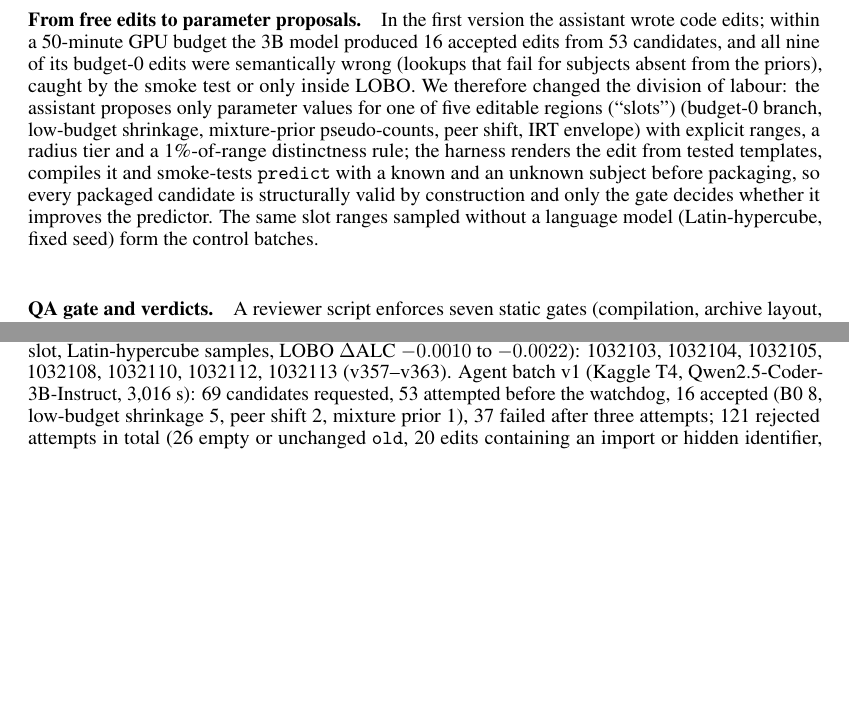
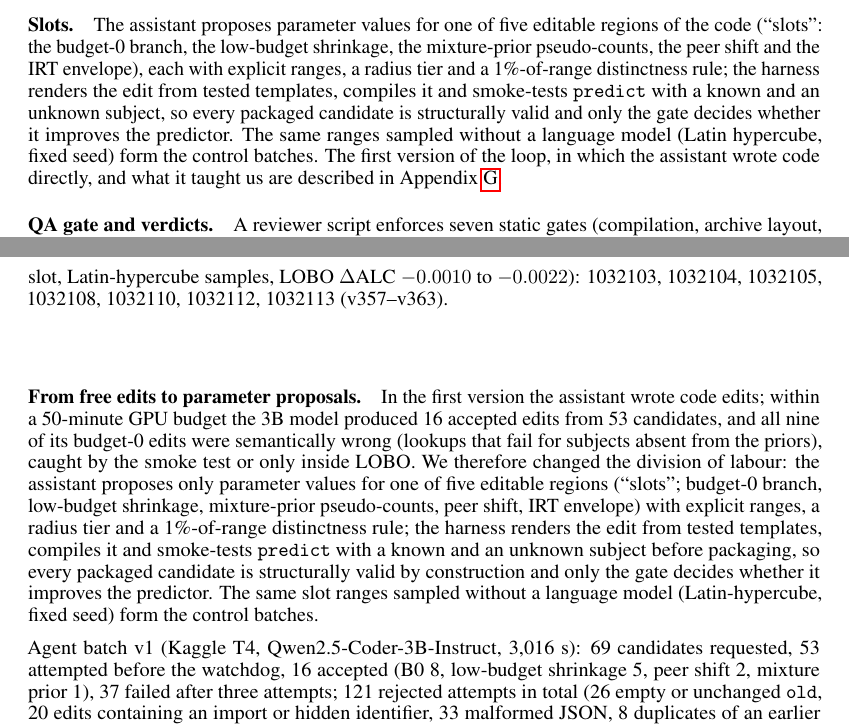
Before and after one commit to syehsyoh-dokling/paiec-evidence-constrained, a LaTeX paper (report.tex): two parts of pages 8 and 16 of 18, joined at a grey line, cut so that both start at the same text, the shorter picture padded with empty space. Compiled offline with pdfLaTeX.

Commit message:
Report: reliability figure and first-loop paragraph moved to appendices; data and reproducibility tightened
Co-Authored-By: Claude Fable 5.1 <noreply@anthropic.com>

```diff
--- a/report.tex
+++ b/report.tex
@@ -210,9 +205,7 @@ Our selected Codabench submission (ID 1020778, v153) scored 0.127586 Brier ALC o
 
 Can an AI coding assistant improve the predictor on its own? Earlier development swept single constants of v153 and judged them on platform scores; because those scores come from different samples, we moved the judging to the local test and organised the search as a constrained loop (Figure~\ref{fig:loop}): the assistant proposes, a quality gate decides. Our initial experiments used API-hosted coders (Gemini 3 Flash through a Kaggle proxy, NVIDIA-hosted Nemotron and Qwen2.5-Coder-32B, IBM Granite); rate limits, expiring credentials, retired endpoints and per-call cost made that loop unreliable, so the agent was moved to a GPU with open-weights Qwen2.5-Coder~\cite{qwen} (3B-Instruct and 1.5B-Instruct on a Kaggle T4), which lets the organizers rerun the loop without credentials. The assistant is given a knowledge pack (the statistics behind the predictor, the local-test evidence for every editable region, the metric, the rule that platform scores come from different samples, and the contract) and is first asked to choose and justify the baseline on that evidence; the baseline is v153, and every candidate is derived from its source tree (Appendix~\ref{app:factors} details the pack and the generational baseline discipline).
 
-\paragraph{From free edits to parameter proposals.} In the first version the assistant wrote code edits; within a 50-minute GPU budget the 3B model produced 16 accepted edits from 53 candidates, and all nine of its budget-0 edits were semantically wrong (lookups that fail for subjects absent from the priors), caught by the smoke test or only inside LOBO. We therefore changed the division of labour: the assistant proposes only parameter values for one of five editable regions (``slots'') (budget-0 branch, low-budget shrinkage, mixture-prior pseudo-counts, peer shift, IRT envelope) with explicit ranges, a radius tier and a 1\%-of-range distinctness rule; the harness renders the edit from tested templates, compiles it and smoke-tests \texttt{predict} with a known and an unknown subject before packaging, so every packaged candidate is structurally valid by construction and only the gate decides whether it improves the predictor. The same slot ranges sampled without a language model (Latin-hypercube, fixed seed) form the control batches.
-
-
+\paragraph{Slots.} The assistant proposes parameter values for one of five editable regions of the code (``slots'': the budget-0 branch, the low-budget shrinkage, the mixture-prior pseudo-counts, the peer shift and the IRT envelope), each with explicit ranges, a radius tier and a 1\%-of-range distinctness rule; the harness renders the edit from tested templates, compiles it and smoke-tests \texttt{predict} with a known and an unknown subject, so every packaged candidate is structurally valid and only the gate decides whether it improves the predictor. The same ranges sampled without a language model (Latin hypercube, fixed seed) form the control batches. The first version of the loop, in which the assistant wrote code directly, and what it taught us are described in Appendix~\ref{app:ids}.
 
 \paragraph{QA gate and verdicts.} A reviewer script enforces seven static gates (compilation, archive layout, no credentials, network imports or hidden identifiers, slot confinement, unique SHA-256 against all previous uploads, a prediction smoke test) and then paired LOBO evaluation against v153. A candidate is accepted only if $\Delta\text{ALC}\le-0.0005$, $\Delta+2\,\text{SE}_p<0$ and at least four of seven folds improve, and fold-level significance is recorded. Of 226 distinct gated candidates, 60 passed at the pair level, every one a budget-0 edit, and none at the fold level (only v402b and v403, evaluated on the full protocol, are fold-significant). Benjamini--Hochberg control at $q=0.05$ over the 226 one-sided pair-level $p$-values leaves 70 significant and keeps all 60 passes, so multiple testing does not change the accepted set; the fold-level caveat does. An unattended driver screens every candidate, confirms near-threshold ones on the full protocol, stages and uploads accepted ones with one identical copy of v153 (the control) per upload day, and feeds the verdicts back into the next assistant run.
 
@@ -441,7 +440,9 @@ Development proceeded in generations. Each generation is a batch of submissions
 \label{fig:loop}
 \end{figure}
 
-Selected submission: 1020778 (v153, 0.127586). v401 (budget-0 revision plus assistant mixture prior): submission 1032484 (hosted draw 0.192). v402b (budget-0 revision plus logistic item-response estimator): submission 1032562 (hosted draw 0.193). v403: 50 identical replicates submitted as one batch (identifiers 1034049--1034108, not contiguous because other accounts' submissions interleave; the exact list is in the released upload record \texttt{quota\_day3\_20261105/upload\_ledger.json}); the mean of their formative draws, with standard error about 0.0025, is recorded in the released \texttt{results/hosted\_scores.json} and is the only hosted number in this report that estimates a single model. Budget-0 revision batch, 14 submissions: 1031487, 1031488, 1031489, 1031490, 1031491, 1031493, 1031494, 1031495, 1031496, 1031497, 1031498, 1031499, 1031500, 1031501 ($c\in\{0.50,0.55\}$, $s\in\{0.25,0.5,0.75\}$, $e\in\{0.5,0.75,1.0\}$); the identical control and two further variants followed once the quota reset (1031761 and 1031762: budget-0 variants $s{=}0.75,e{=}0.75$ and $s{=}0.25,e{=}0.5$; 1031763: control). No-LLM control candidates that passed the QA gate (budget-0 slot, Latin-hypercube samples, LOBO $\Delta$ALC $-0.0010$ to $-0.0022$): 1032103, 1032104, 1032105, 1032108, 1032110, 1032112, 1032113 (v357--v363). Agent batch v1 (Kaggle T4, Qwen2.5-Coder-3B-Instruct, 3{,}016 s): 69 candidates requested, 53 attempted before the watchdog, 16 accepted (B0 8, low-budget shrinkage 5, peer shift 2, mixture prior 1), 37 failed after three attempts; 121 rejected attempts in total (26 empty or unchanged \texttt{old}, 20 edits containing an import or hidden identifier, 33 malformed JSON, 8 duplicates of an earlier candidate). The student's baseline choice was v153, justified by LOBO expected ALC. QA verdicts: all nine budget-0 edits rejected (semantic errors, Section~\ref{sec:agent}); the remaining seven edits change single constants by less than 2\% of their range and were not evaluated further.
+Selected submission: 1020778 (v153, 0.127586). v401 (budget-0 revision plus assistant mixture prior): submission 1032484 (hosted draw 0.192). v402b (budget-0 revision plus logistic item-response estimator): submission 1032562 (hosted draw 0.193). v403: 50 identical replicates submitted as one batch (identifiers 1034049--1034108, not contiguous because other accounts' submissions interleave; the exact list is in the released upload record \texttt{quota\_day3\_20261105/upload\_ledger.json}); the mean of their formative draws, with standard error about 0.0025, is recorded in the released \texttt{results/hosted\_scores.json} and is the only hosted number in this report that estimates a single model. Budget-0 revision batch, 14 submissions: 1031487, 1031488, 1031489, 1031490, 1031491, 1031493, 1031494, 1031495, 1031496, 1031497, 1031498, 1031499, 1031500, 1031501 ($c\in\{0.50,0.55\}$, $s\in\{0.25,0.5,0.75\}$, $e\in\{0.5,0.75,1.0\}$); the identical control and two further variants followed once the quota reset (1031761 and 1031762: budget-0 variants $s{=}0.75,e{=}0.75$ and $s{=}0.25,e{=}0.5$; 1031763: control). No-LLM control candidates that passed the QA gate (budget-0 slot, Latin-hypercube samples, LOBO $\Delta$ALC $-0.0010$ to $-0.0022$): 1032103, 1032104, 1032105, 1032108, 1032110, 1032112, 1032113 (v357--v363). \paragraph{From free edits to parameter proposals.} In the first version the assistant wrote code edits; within a 50-minute GPU budget the 3B model produced 16 accepted edits from 53 candidates, and all nine of its budget-0 edits were semantically wrong (lookups that fail for subjects absent from the priors), caught by the smoke test or only inside LOBO. We therefore changed the division of labour: the assistant proposes only parameter values for one of five editable regions (``slots''; budget-0 branch, low-budget shrinkage, mixture-prior pseudo-counts, peer shift, IRT envelope) with explicit ranges, a radius tier and a 1\%-of-range distinctness rule; the harness renders the edit from tested templates, compiles it and smoke-tests \texttt{predict} with a known and an unknown subject before packaging, so every packaged candidate is structurally valid by construction and only the gate decides whether it improves the predictor. The same slot ranges sampled without a language model (Latin-hypercube, fixed seed) form the control batches.
+
+Agent batch v1 (Kaggle T4, Qwen2.5-Coder-3B-Instruct, 3{,}016 s): 69 candidates requested, 53 attempted before the watchdog, 16 accepted (B0 8, low-budget shrinkage 5, peer shift 2, mixture prior 1), 37 failed after three attempts; 121 rejected attempts in total (26 empty or unchanged \texttt{old}, 20 edits containing an import or hidden identifier, 33 malformed JSON, 8 duplicates of an earlier candidate). The student's baseline choice was v153, justified by LOBO expected ALC. QA verdicts: all nine budget-0 edits rejected (semantic errors, Section~\ref{sec:agent}); the remaining seven edits change single constants by less than 2\% of their range and were not evaluated further.
 
 Agent batch v2 (parameter-proposal mode, same student, 877 s): 69 candidates requested and attempted, 67 packaged (50 at the first attempt, 17 at the second; 23 proposals rejected by the harness, all for being within 1\% of an earlier candidate), 2 failed after three attempts. Every packaged candidate passed compilation and the known/unknown-subject smoke test by construction. In this run the assistant justified its baseline choice by ``the lowest hosted formative score'', which the QA rule flags as selection on noise; the baseline is fixed to v153 by the contract regardless. Verdicts of the unattended driver for the 68 ZIPs (budget-0 edits on all 905 pairs of 7 folds; other slots screened on 4 folds $\times$ 8 pairs, near-threshold ones confirmed on the full protocol): PASS 16 (all 15 budget-0 proposals, $\Delta\text{ALC}$ $-0.0011$ to $-0.0018$, plus the control), HOLD 33, REJECT 19. By slot: low-budget shrinkage 19 HOLD / 2 REJECT; mixture prior 8 HOLD / 3 REJECT; peer shift 6 HOLD / 4 REJECT; IRT envelope 10 REJECT. The envelope rejections come from an inconsistency in the slot definition: the template changes the IRT weight in three places of \texttt{model.py}, while the gate's slot definition covered only the first, so the static slot-confinement check rejected every envelope candidate before its LOBO verdict; the bulk screening that ran independently shows their effects are of order $10^{-5}$ ALC, i.e.\ no effect. The slot definition was corrected afterwards, and the gate's rejection rule was given a materiality floor of 0.0002 so that null effects are labelled HOLD. The six mixture-prior proposals confirmed on the full protocol give $\Delta\text{ALC}$ $-0.0003$ to $-0.0004$ (pair SE 0.0001--0.0003, fold SE 0.0002--0.0006, 2--5 of 7 folds improving, $\Delta B_1$ $-0.0009$ to $-0.0014$): consistent but below threshold. The 16 PASS candidates were uploaded automatically (IDs 1032336, 1032337, 1032339, 1032341, 1032343, 1032344, 1032346, 1032347, 1032349, 1032350, 1032353, 1032355, 1032357, 1032358, 1032360, 1032361). No-LLM control batch (16 samples): 7 of 8 budget-0 samples pass ($\Delta\text{ALC}$ $-0.0010$ to $-0.0022$; IDs 1032103--1032113), the eighth failed on a tool timeout under load; all 8 samples in the other slots are HOLD (low-budget shrinkage $|\Delta|\le0.0001$; peer shift $-0.0001$ to $+0.0004$, the best one confirmed on the full protocol at $-0.0001$). The 7 passing control samples were uploaded a second time by the unattended driver (IDs 1032455--1032463) before the cross-batch duplicate check was added; we keep them as identical replicates, which give a direct per-benchmark estimate of hosted resampling noise. On the budget-0 slot the assistant and the no-LLM sampler pass at the same rate with effects of the same size: 15 of 15 against 7 of 7 evaluable samples (Fisher exact $p=1.0$), mean $\Delta\text{ALC}$ $-0.0017$ in both arms (difference $0.0000$, SE 0.0002); on the other slots neither produces a passing candidate. A second sampler batch (32 samples: 8 of 8 budget-0 draws pass, 0 of 24 in the low-budget and peer-shift slots) and the 1.5B assistant batch below give the pooled picture over five batches: on the budget-0 slot 43 of 43 assistant proposals pass against 15 of 16 sampler draws (Fisher exact $p=0.27$); on every other slot 0 of 90 assistant proposals against 0 of 32 draws; over all non-control candidates the sampler passes more often (15 of 48 against 43 of 196, $p=0.19$) only because a larger share of its draws fell in the budget-0 slot.
 
```
Also changed, not shown: report.tex (19 more changed lines).
